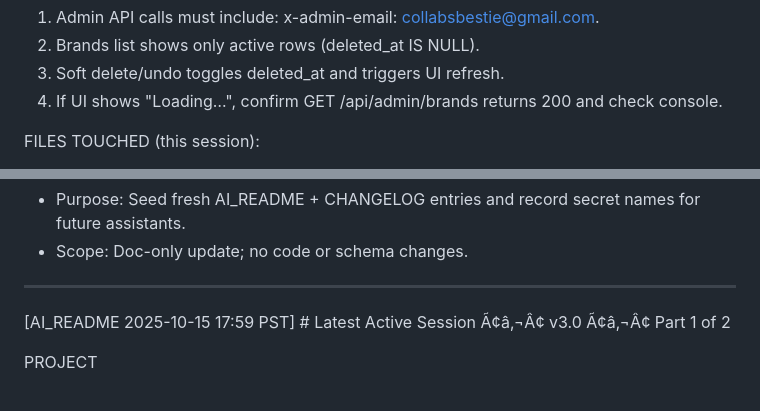
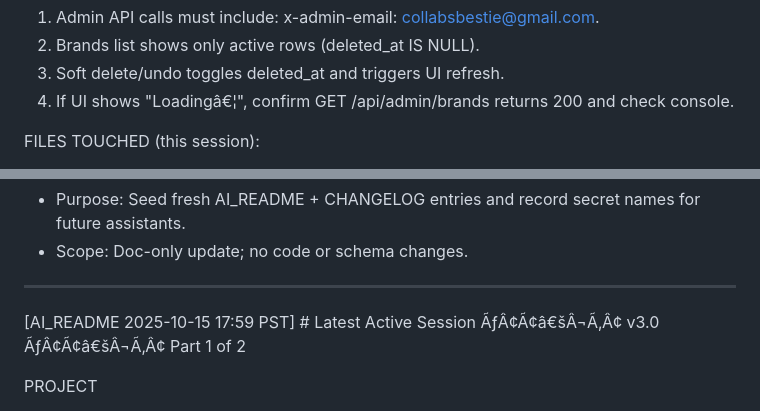
Before and after one commit to bestiecollabs/bc, a Markdown page: seed/AI_README.md, 2 parts joined by grey strips. Drawn GitHub-style.

```diff
--- a/seed/AI_README.md
+++ b/seed/AI_README.md
@@ -114,7 +181,7 @@ RUNBOOK:
 1) Admin API calls must include: x-admin-email: collabsbestie@gmail.com.
 2) Brands list shows only active rows (deleted_at IS NULL).
 3) Soft delete/undo toggles deleted_at and triggers UI refresh.
-4) If UI shows "Loading…", confirm GET /api/admin/brands returns 200 and check console.
+4) If UI shows "Loadingâ€¦", confirm GET /api/admin/brands returns 200 and check console.
 
 FILES TOUCHED (this session):
 - functions/api/admin/import/brands/batches/index.ts
@@ -159,7 +226,7 @@ THIS SESSION
 - Scope: Doc-only update; no code or schema changes.
 
 ---
-[AI_README 2025-10-15 17:59 PST]  # Latest Active Session Ã¢â‚¬Â¢ v3.0 Ã¢â‚¬Â¢ Part 1 of 2
+[AI_README 2025-10-15 17:59 PST]  # Latest Active Session ÃƒÂ¢Ã¢â€šÂ¬Ã‚Â¢ v3.0 ÃƒÂ¢Ã¢â€šÂ¬Ã‚Â¢ Part 1 of 2
 
 PROJECT
 - Name: Bestie Collabs (BC)
```
Also changed, not shown: other parts of seed/AI_README.md (+87 -20 lines).
